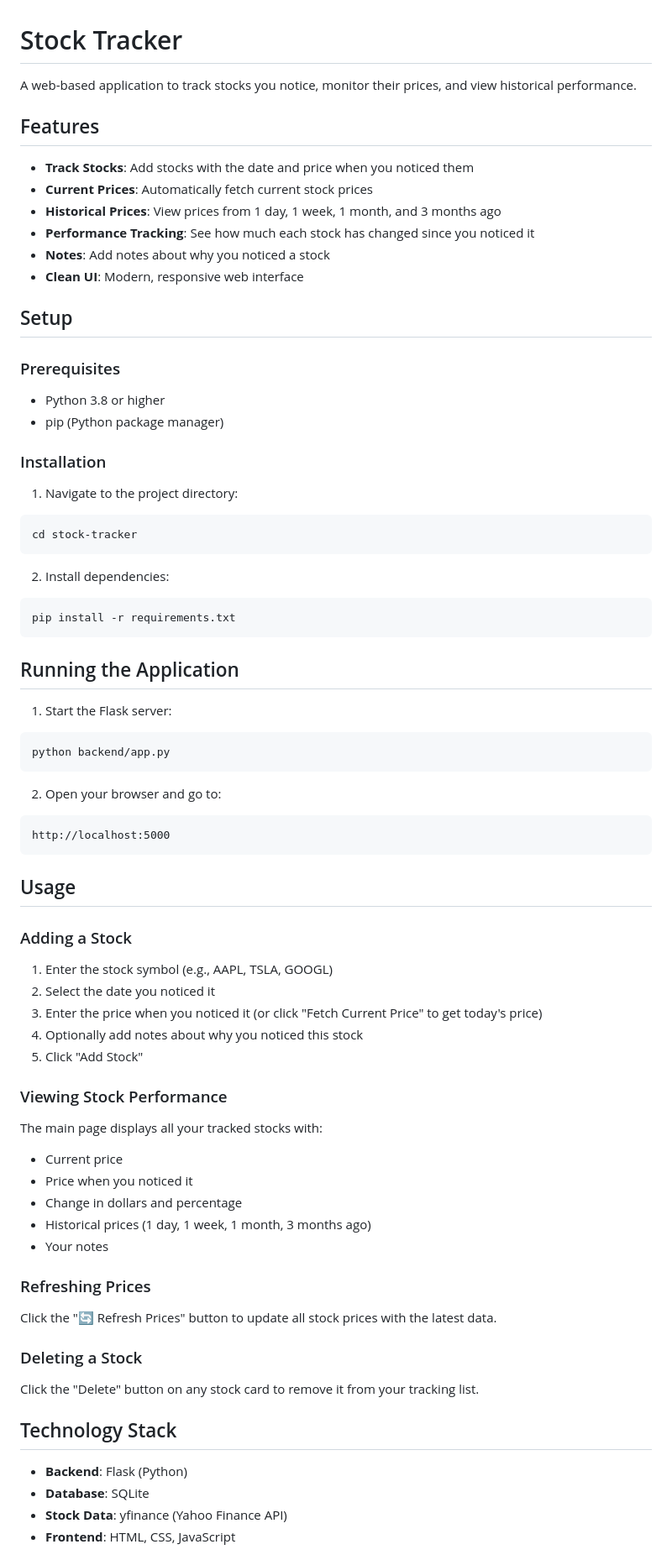
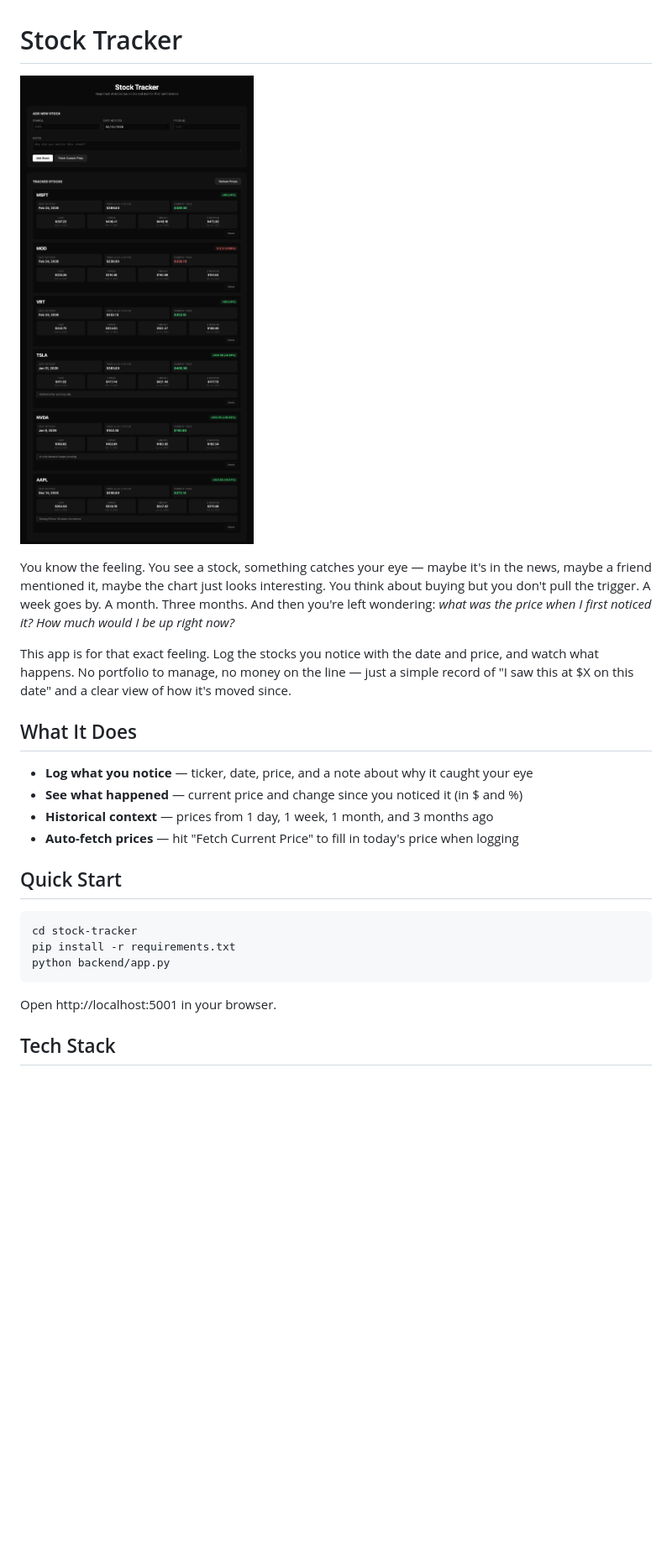
Before and after one commit to mingxi954/stock-tracker, a Markdown page: README.md, the part around the change printed below. Shown: that part at 84% size. Drawn GitHub-style; pictures changed too: assets/screenshot.png (added); blank space fills up the shorter version.

````diff
--- a/README.md
+++ b/README.md
@@ -1,78 +1,27 @@
 # Stock Tracker
 
-A web-based application to track stocks you notice, monitor their prices, and view historical performance.
+![Stock Tracker UI](assets/screenshot.png)
 
-## Features
+You know the feeling. You see a stock, something catches your eye — maybe it's in the news, maybe a friend mentioned it, maybe the chart just looks interesting. You think about buying but you don't pull the trigger. A week goes by. A month. Three months. And then you're left wondering: *what was the price when I first noticed it? How much would I be up right now?*
 
-- **Track Stocks**: Add stocks with the date and price when you noticed them
-- **Current Prices**: Automatically fetch current stock prices
-- **Historical Prices**: View prices from 1 day, 1 week, 1 month, and 3 months ago
-- **Performance Tracking**: See how much each stock has changed since you noticed it
-- **Notes**: Add notes about why you noticed a stock
-- **Clean UI**: Modern, responsive web interface
+This app is for that exact feeling. Log the stocks you notice with the date and price, and watch what happens. No portfolio to manage, no money on the line — just a simple record of "I saw this at $X on this date" and a clear view of how it's moved since.
 
-## Setup
+## What It Does
 
-### Prerequisites
+- **Log what you notice** — ticker, date, price, and a note about why it caught your eye
+- **See what happened** — current price and change since you noticed it (in $ and %)
+- **Historical context** — prices from 1 day, 1 week, 1 month, and 3 months ago
+- **Auto-fetch prices** — hit "Fetch Current Price" to fill in today's price when logging
 
-- Python 3.8 or higher
-- pip (Python package manager)
+## Quick Start
 
-### Installation
-
-1. Navigate to the project directory:
 ```bash
 cd stock-tracker
-```
-
-2. Install dependencies:
-```bash
 pip install -r requirements.txt
-```
-
-## Running the Application
-
-1. Start the Flask server:
-```bash
 python backend/app.py
 ```
 
-2. Open your browser and go to:
-```
-http://localhost:5000
-```
+Open http://localhost:5001 in your browser.
 
-## Usage
+## Tech Stack
 
-### Adding a Stock
-
-1. Enter the stock symbol (e.g., AAPL, TSLA, GOOGL)
-2. Select the date you noticed it
-3. Enter the price when you noticed it (or click "Fetch Current Price" to get today's price)
-4. Optionally add notes about why you noticed this stock
-5. Click "Add Stock"
-
-### Viewing Stock Performance
-
-The main page displays all your tracked stocks with:
-- Current price
-- Price when you noticed it
-- Change in dollars and percentage
-- Historical prices (1 day, 1 week, 1 month, 3 months ago)
-- Your notes
-
-### Refreshing Prices
-
-Click the "🔄 Refresh Prices" button to update all stock prices with the latest data.
-
-### Deleting a Stock
-
-Click the "Delete" button on any stock card to remove it from your tracking list.
-
-## Technology Stack
-
-- **Backend**: Flask (Python)
-- **Database**: SQLite
-- **Stock Data**: yfinance (Yahoo Finance API)
-- **Frontend**: HTML, CSS, JavaScript
-
````
Also changed, not shown: other parts of README.md (+1 -31 lines), 4 other files.
